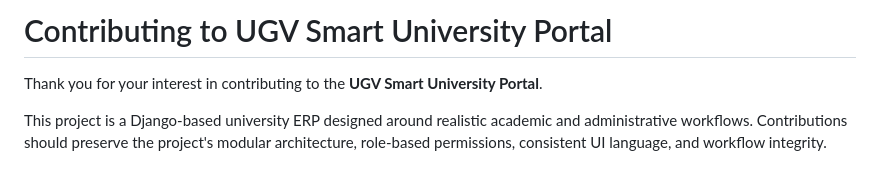
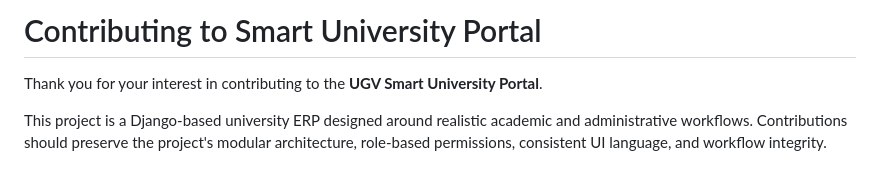
Before and after one commit to fahimroy22/University-Portal, a Markdown page: docs/CONTRIBUTING.md, the part around the change. Rendered like a GitHub page.

Commit message:
Update project documentation

```diff
--- a/docs/CONTRIBUTING.md
+++ b/docs/CONTRIBUTING.md
@@ -1,4 +1,4 @@
-# Contributing to UGV Smart University Portal
+# Contributing to Smart University Portal
 
 Thank you for your interest in contributing to the **UGV Smart University Portal**.
 
```
